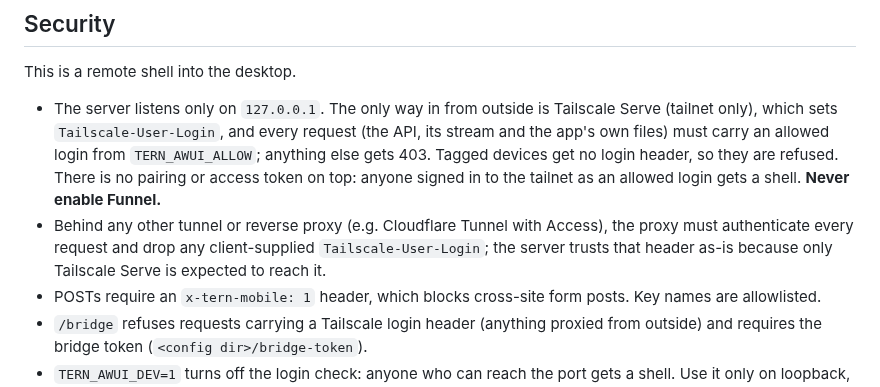
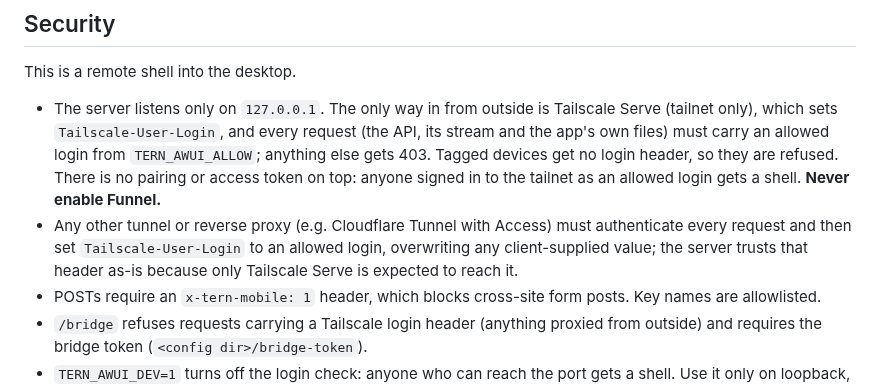
Before and after one commit to materemias/tern-awui, a Markdown page: docs/architecture.md, the part around the change. Rendered like a GitHub page.

```diff
--- a/docs/architecture.md
+++ b/docs/architecture.md
@@ -165,7 +165,7 @@ The server reads these from its environment; the installer writes them into the
 This is a remote shell into the desktop.
 
 - The server listens only on `127.0.0.1`. The only way in from outside is Tailscale Serve (tailnet only), which sets `Tailscale-User-Login`, and every request (the API, its stream and the app's own files) must carry an allowed login from `TERN_AWUI_ALLOW`; anything else gets 403. Tagged devices get no login header, so they are refused. There is no pairing or access token on top: anyone signed in to the tailnet as an allowed login gets a shell. **Never enable Funnel.**
-- Behind any other tunnel or reverse proxy (e.g. Cloudflare Tunnel with Access), the proxy must authenticate every request and drop any client-supplied `Tailscale-User-Login`; the server trusts that header as-is because only Tailscale Serve is expected to reach it.
+- Any other tunnel or reverse proxy (e.g. Cloudflare Tunnel with Access) must authenticate every request and then set `Tailscale-User-Login` to an allowed login, overwriting any client-supplied value; the server trusts that header as-is because only Tailscale Serve is expected to reach it.
 - POSTs require an `x-tern-mobile: 1` header, which blocks cross-site form posts. Key names are allowlisted.
 - `/bridge` refuses requests carrying a Tailscale login header (anything proxied from outside) and requires the bridge token (`<config dir>/bridge-token`).
 - `TERN_AWUI_DEV=1` turns off the login check: anyone who can reach the port gets a shell. Use it only on loopback, never behind Tailscale Serve.
```
Also changed, not shown: CHANGELOG.md (+2 -1 lines), README.md (+4 -1 lines), docs/desktop.png, docs/phone-ask.png, docs/phone-list.png, docs/phone-session.png, 1 other file.
